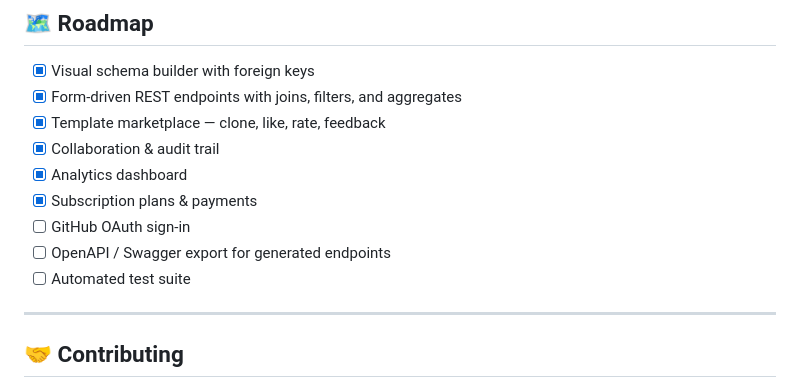
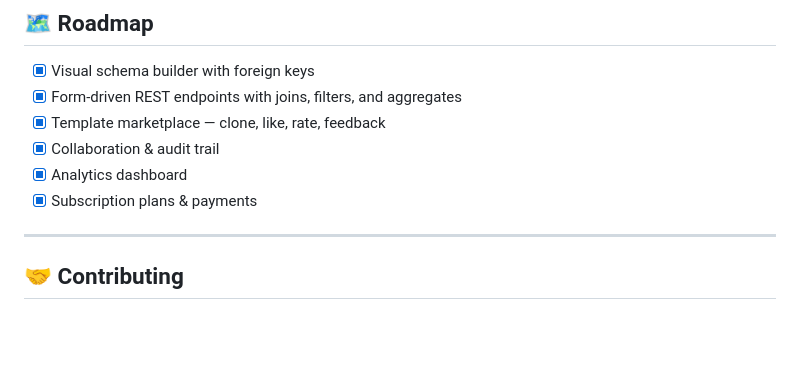
Before and after one commit to sifat5532/ApiForge, a Markdown page: README.md, the part around the change. Rendered like a GitHub page; blank space fills up the shorter version.

```diff
--- a/README.md
+++ b/README.md
@@ -611,9 +611,6 @@ ApiForge/
 - [x] Collaboration & audit trail
 - [x] Analytics dashboard
 - [x] Subscription plans & payments
-- [ ] GitHub OAuth sign-in
-- [ ] OpenAPI / Swagger export for generated endpoints
-- [ ] Automated test suite
 
 ---
 
```
